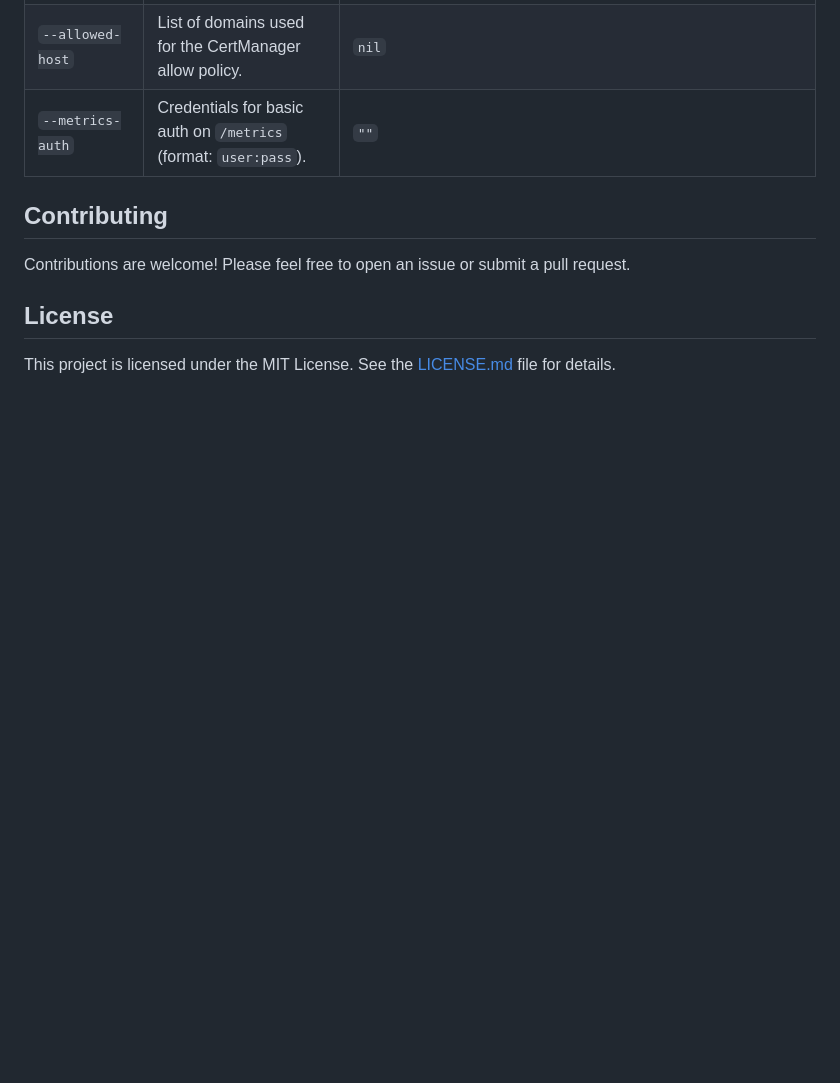
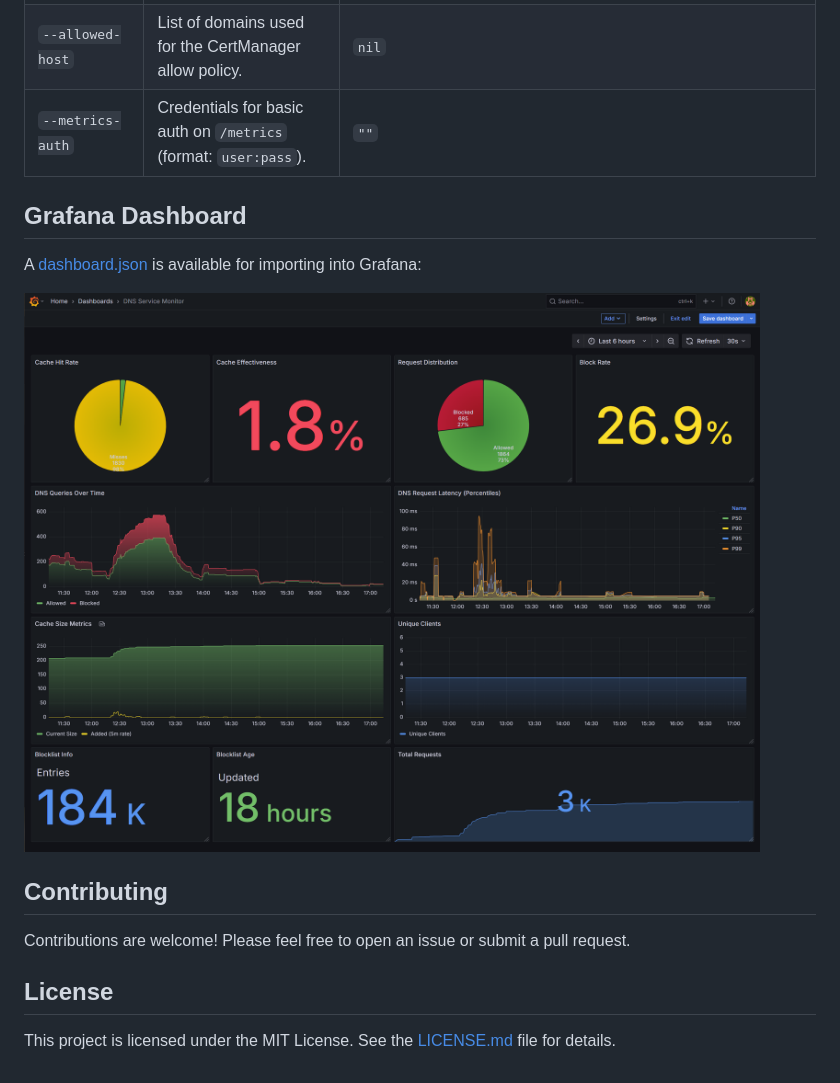
Before and after one commit to rm-hull/dot-block, a Markdown page: README.md, the part around the change. Drawn GitHub-style; pictures changed too: docs/grafana.png (added); blank space fills up the shorter version.

Commit message:
docs: Document Grafana dashboard integration
Add a dedicated section to the README explaining how to import
and use the provided Grafana dashboard.

*   References `dashboard.json`.
*   Includes a screenshot (`docs/grafana.png`).

```diff
--- a/README.md
+++ b/README.md
@@ -100,6 +100,12 @@ DoT Block can be configured using the following command-line flags:
 | `--allowed-host` | List of domains used for the CertManager allow policy. | `nil` |
 | `--metrics-auth` | Credentials for basic auth on `/metrics` (format: `user:pass`). | `""` |
 
+## Grafana Dashboard
+
+A [dashboard.json](./dashboard.json) is available for importing into Grafana:
+
+![dashboard screenshot](./docs/grafana.png)
+
 ## Contributing
 
 Contributions are welcome! Please feel free to open an issue or submit a pull request.
```
